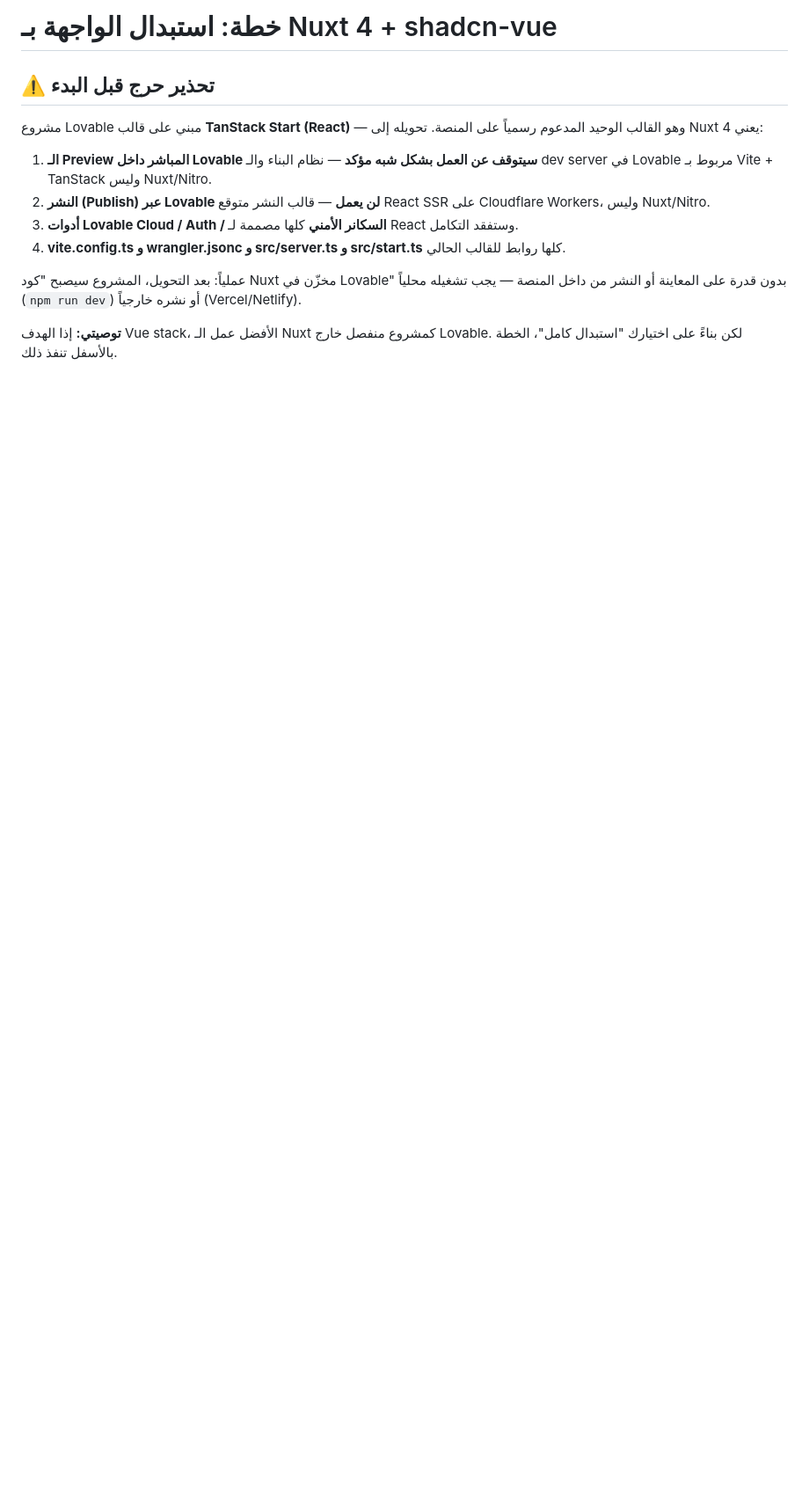
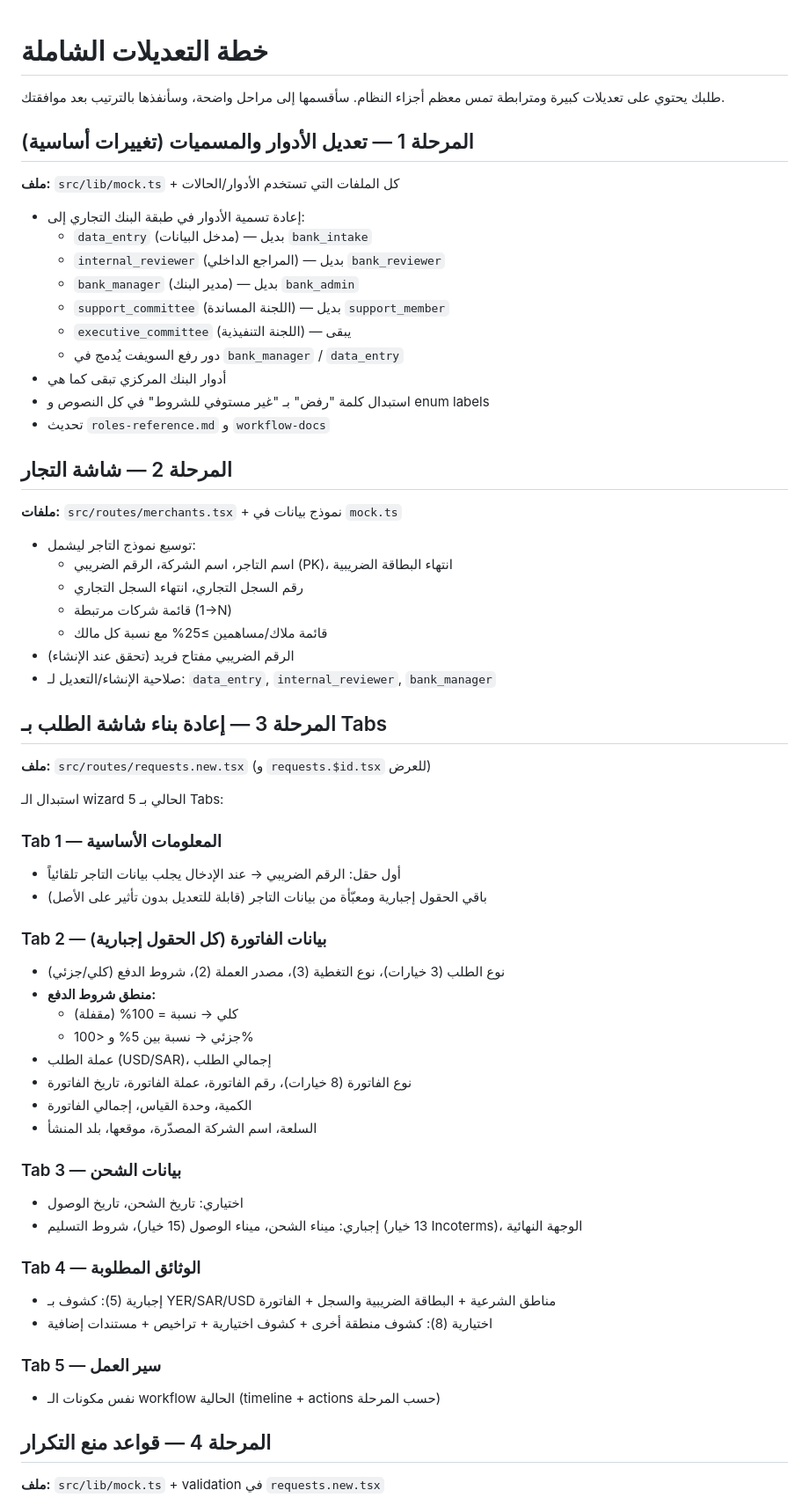
Before and after one commit to majedsiefalnasr/yaemen-flow, a Markdown page: .lovable/plan.md, the part around one of its changes. Shown at 88% size. GitHub-like rendering; blank space fills up the shorter version.

```diff
--- a/.lovable/plan.md
+++ b/.lovable/plan.md
@@ -1,14 +1,67 @@
-# خطة: استبدال الواجهة بـ Nuxt 4 + shadcn-vue
 
-## ⚠️ تحذير حرج قبل البدء
+# خطة التعديلات الشاملة
 
-مشروع Lovable مبني على قالب **TanStack Start (React)** — وهو القالب الوحيد المدعوم رسمياً على المنصة. تحويله إلى Nuxt 4 يعني:
+طلبك يحتوي على تعديلات كبيرة ومترابطة تمس معظم أجزاء النظام. سأقسمها إلى مراحل واضحة، وسأنفذها بالترتيب بعد موافقتك.
 
-1. **الـ Preview المباشر داخل Lovable سيتوقف عن العمل بشكل شبه مؤكد** — نظام البناء والـ dev server في Lovable مربوط بـ Vite + TanStack وليس Nuxt/Nitro.
-2. **النشر (Publish) عبر Lovable لن يعمل** — قالب النشر متوقع React SSR على Cloudflare Workers، وليس Nuxt/Nitro.
-3. **أدوات Lovable Cloud / Auth / السكانر الأمني** كلها مصممة لـ React وستفقد التكامل.
-4. **vite.config.ts و wrangler.jsonc و src/server.ts و src/start.ts** كلها روابط للقالب الحالي.
+## المرحلة 1 — تعديل الأدوار والمسميات (تغييرات أساسية)
 
-عملياً: بعد التحويل، المشروع سيصبح "كود Nuxt مخزّن في Lovable" بدون قدرة على المعاينة أو النشر من داخل المنصة — يجب تشغيله محلياً (`npm run dev`) أو نشره خارجياً (Vercel/Netlify).
+**ملف:** `src/lib/mock.ts` + كل الملفات التي تستخدم الأدوار/الحالات
 
-**توصيتي:** إذا الهدف Vue stack، الأفضل عمل الـ Nuxt كمشروع منفصل خارج Lovable. لكن بناءً على اختيارك "استبدال كامل"، الخطة بالأسفل تنفذ ذلك.
+- إعادة تسمية الأدوار في طبقة البنك التجاري إلى:
+  - `data_entry` (مدخل البيانات) — بديل `bank_intake`
+  - `internal_reviewer` (المراجع الداخلي) — بديل `bank_reviewer`
+  - `bank_manager` (مدير البنك) — بديل `bank_admin`
+  - `support_committee` (اللجنة المساندة) — بديل `support_member`
+  - `executive_committee` (اللجنة التنفيذية) — يبقى
+  - دور رفع السويفت يُدمج في `bank_manager` / `data_entry`
+- أدوار البنك المركزي تبقى كما هي
+- استبدال كلمة "رفض" بـ "غير مستوفي للشروط" في كل النصوص و enum labels
+- تحديث `roles-reference.md` و `workflow-docs`
+
+## المرحلة 2 — شاشة التجار
+
+**ملفات:** `src/routes/merchants.tsx` + نموذج بيانات في `mock.ts`
+
+- توسيع نموذج التاجر ليشمل:
+  - اسم التاجر، اسم الشركة، الرقم الضريبي (PK)، انتهاء البطاقة الضريبية
+  - رقم السجل التجاري، انتهاء السجل التجاري
+  - قائمة شركات مرتبطة (1→N)
+  - قائمة ملاك/مساهمين ≥25% مع نسبة كل مالك
+- الرقم الضريبي مفتاح فريد (تحقق عند الإنشاء)
+- صلاحية الإنشاء/التعديل لـ: `data_entry`, `internal_reviewer`, `bank_manager`
+
+## المرحلة 3 — إعادة بناء شاشة الطلب بـ Tabs
+
+**ملف:** `src/routes/requests.new.tsx` (و `requests.$id.tsx` للعرض)
+
+استبدال الـ wizard الحالي بـ 5 Tabs:
+
+### Tab 1 — المعلومات الأساسية
+- أول حقل: الرقم الضريبي → عند الإدخال يجلب بيانات التاجر تلقائياً
+- باقي الحقول إجبارية ومعبّأة من بيانات التاجر (قابلة للتعديل بدون تأثير على الأصل)
+
+### Tab 2 — بيانات الفاتورة (كل الحقول إجبارية)
+- نوع الطلب (3 خيارات)، نوع التغطية (3)، مصدر العملة (2)، شروط الدفع (كلي/جزئي)
+- **منطق شروط الدفع:**
+  - كلي → نسبة = 100% (مقفلة)
+  - جزئي → نسبة بين 5% و <100%
+- عملة الطلب (USD/SAR)، إجمالي الطلب
+- نوع الفاتورة (8 خيارات)، رقم الفاتورة، عملة الفاتورة، تاريخ الفاتورة
+- الكمية، وحدة القياس، إجمالي الفاتورة
+- السلعة، اسم الشركة المصدّرة، موقعها، بلد المنشأ
+
+### Tab 3 — بيانات الشحن
+- اختياري: تاريخ الشحن، تاريخ الوصول
+- إجباري: ميناء الشحن، ميناء الوصول (15 خيار)، شروط التسليم (13 خيار Incoterms)، الوجهة النهائية
+
+### Tab 4 — الوثائق المطلوبة
+- إجبارية (5): كشوف بـ YER/SAR/USD مناطق الشرعية + البطاقة الضريبية والسجل + الفاتورة
+- اختيارية (8): كشوف منطقة أخرى + كشوف اختيارية + تراخيص + مستندات إضافية
+
+### Tab 5 — سير العمل
+- نفس مكونات الـ workflow الحالية (timeline + actions حسب المرحلة)
+
+## المرحلة 4 — قواعد منع التكرار
+
+**ملف:** `src/lib/mock.ts` + validation في `requests.new.tsx`
+
```
Also changed, not shown: other parts of .lovable/plan.md (+28 -78 lines).
